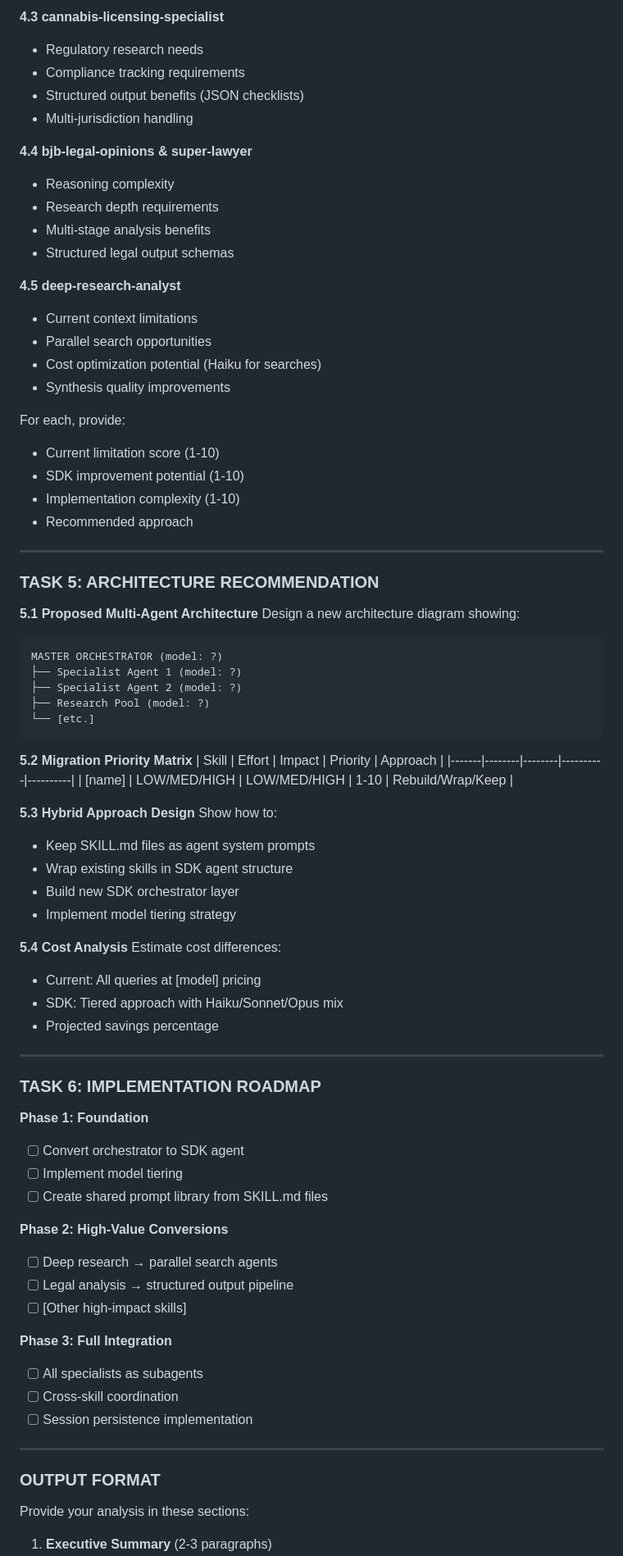
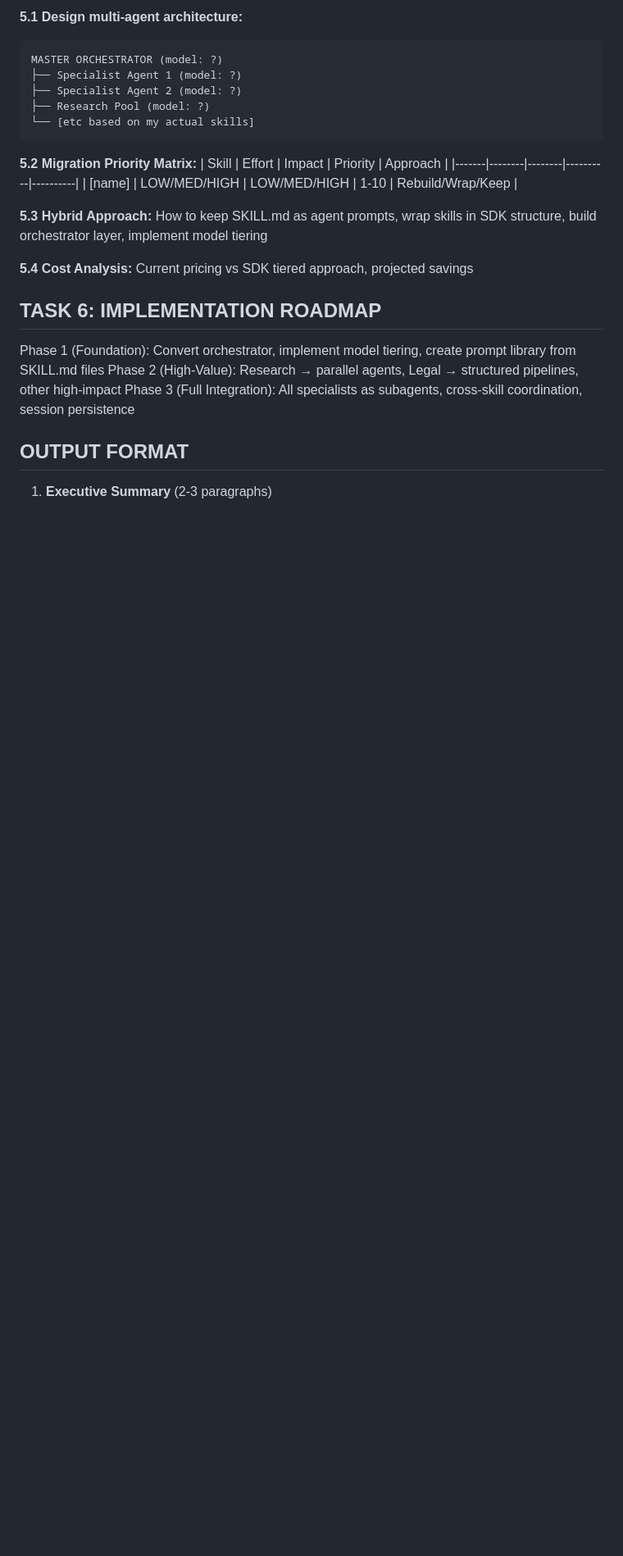
Before and after one commit to raphaelhaddock-blip/test-repo, a Markdown page: SKILLS_ANALYSIS_PROMPT.md, the part around one of its changes. Shown at 82% size. GitHub-like rendering; blank space fills up the shorter version.

````diff
--- a/SKILLS_ANALYSIS_PROMPT.md
+++ b/SKILLS_ANALYSIS_PROMPT.md
@@ -130,82 +54,27 @@ Analyze these skills in detail (if they exist):
-**4.3 cannabis-licensing-specialist**
-- Regulatory research needs
-- Compliance tracking requirements
-- Structured output benefits (JSON checklists)
-- Multi-jurisdiction handling
-
-**4.4 bjb-legal-opinions & super-lawyer**
-- Reasoning complexity
-- Research depth requirements
-- Multi-stage analysis benefits
-- Structured legal output schemas
-
-**4.5 deep-research-analyst**
-- Current context limitations
-- Parallel search opportunities
-- Cost optimization potential (Haiku for searches)
-- Synthesis quality improvements
-
-For each, provide:
-- Current limitation score (1-10)
-- SDK improvement potential (1-10)
-- Implementation complexity (1-10)
-- Recommended approach
-
----
-
-### TASK 5: ARCHITECTURE RECOMMENDATION
-
-**5.1 Proposed Multi-Agent Architecture**
-Design a new architecture diagram showing:
+**5.1 Design multi-agent architecture:**
 ```
 MASTER ORCHESTRATOR (model: ?)
 ├── Specialist Agent 1 (model: ?)
 ├── Specialist Agent 2 (model: ?)
 ├── Research Pool (model: ?)
-└── [etc.]
+└── [etc based on my actual skills]
 ```
 
-**5.2 Migration Priority Matrix**
+**5.2 Migration Priority Matrix:**
 | Skill | Effort | Impact | Priority | Approach |
 |-------|--------|--------|----------|----------|
 | [name] | LOW/MED/HIGH | LOW/MED/HIGH | 1-10 | Rebuild/Wrap/Keep |
 
-**5.3 Hybrid Approach Design**
-Show how to:
-- Keep SKILL.md files as agent system prompts
-- Wrap existing skills in SDK agent structure
-- Build new SDK orchestrator layer
-- Implement model tiering strategy
+**5.3 Hybrid Approach:** How to keep SKILL.md as agent prompts, wrap skills in SDK structure, build orchestrator layer, implement model tiering
 
-**5.4 Cost Analysis**
-Estimate cost differences:
-- Current: All queries at [model] pricing
-- SDK: Tiered approach with Haiku/Sonnet/Opus mix
-- Projected savings percentage
+**5.4 Cost Analysis:** Current pricing vs SDK tiered approach, projected savings
 
----
+## TASK 6: IMPLEMENTATION ROADMAP
 
-### TASK 6: IMPLEMENTATION ROADMAP
+Phase 1 (Foundation): Convert orchestrator, implement model tiering, create prompt library from SKILL.md files
+Phase 2 (High-Value): Research → parallel agents, Legal → structured pipelines, other high-impact
+Phase 3 (Full Integration): All specialists as subagents, cross-skill coordination, session persistence
 
-**Phase 1: Foundation**
-- [ ] Convert orchestrator to SDK agent
-- [ ] Implement model tiering
-- [ ] Create shared prompt library from SKILL.md files
-
-**Phase 2: High-Value Conversions**
-- [ ] Deep research → parallel search agents
-- [ ] Legal analysis → structured output pipeline
-- [ ] [Other high-impact skills]
-
-**Phase 3: Full Integration**
-- [ ] All specialists as subagents
-- [ ] Cross-skill coordination
-- [ ] Session persistence implementation
-
----
-
-### OUTPUT FORMAT
-
-Provide your analysis in these sections:
+## OUTPUT FORMAT
 
 1. **Executive Summary** (2-3 paragraphs)
````
Also changed, not shown: other parts of SKILLS_ANALYSIS_PROMPT.md (+47 -131 lines).
